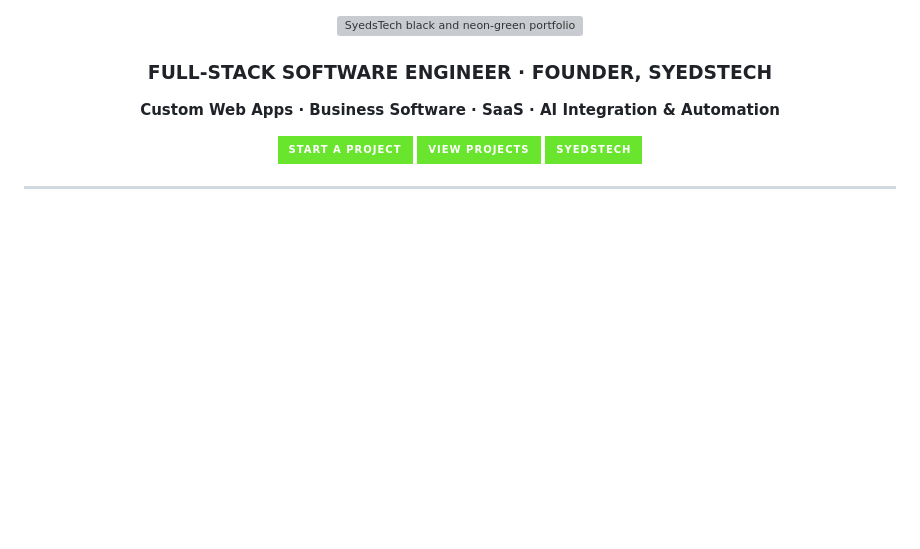
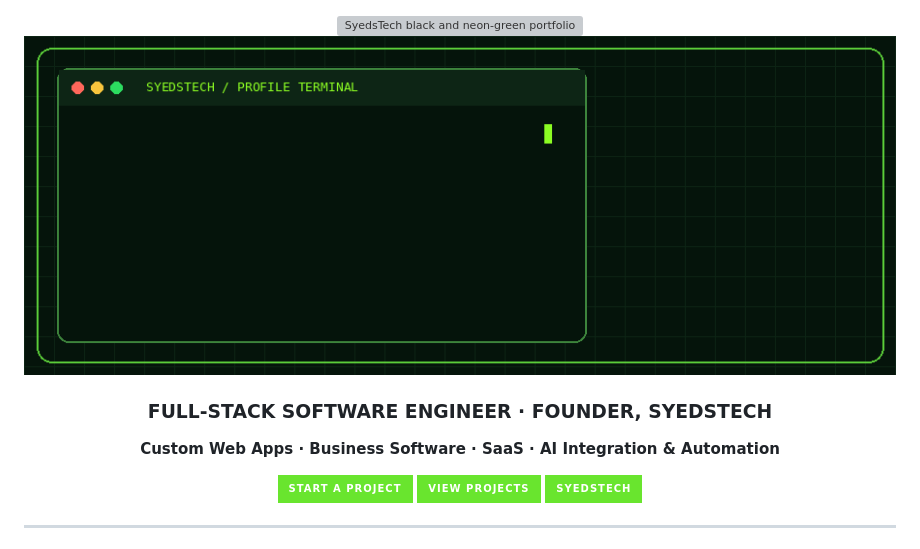
Before and after one commit to razahasnain0300-max/razahasnain0300-max, a Markdown page: README.md, the part around the change. GitHub-like rendering; badges without logos; blank space fills up the shorter version; grey boxes are pictures that could not be loaded.

Commit message:
docs: feature neon coding-to-portrait animation under profile hero

```diff
--- a/README.md
+++ b/README.md
@@ -1,6 +1,8 @@
 <div align="center">
 
 <img src="https://raw.githubusercontent.com/razahasnain0300-max/razahasnain0300-max/main/assets/syedstech-outline-hero.svg" width="100%" alt="SyedsTech black and neon-green portfolio banner" />
+
+<img src="https://raw.githubusercontent.com/razahasnain0300-max/razahasnain0300-max/main/assets/hasnain-coding-animation.gif" width="100%" alt="Animated SyedsTech coding terminal revealing Syed Hasnain Raza's original GitHub portrait in neon green" />
 
 ### FULL-STACK SOFTWARE ENGINEER · FOUNDER, SYEDSTECH
 
```
